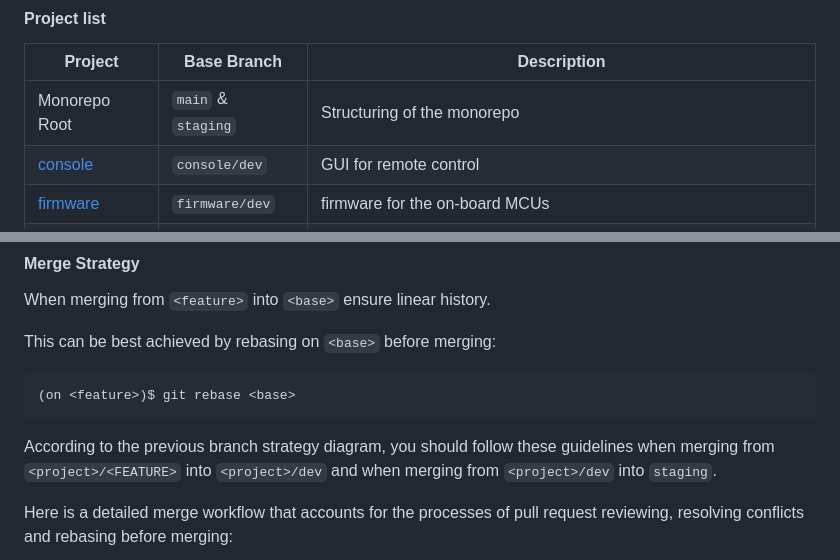
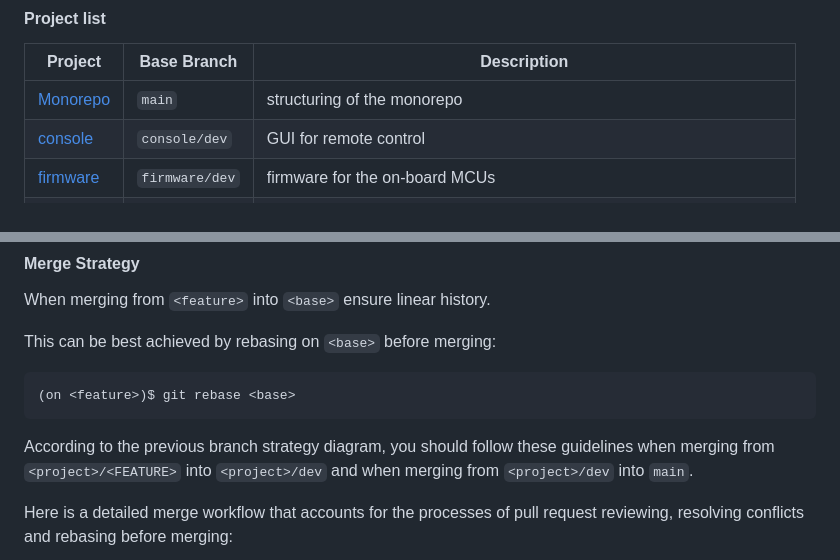
Before and after one commit to AURobotics/UGVC-Rover-26, a Markdown page: README.md, 2 parts joined by grey strips. Rendered like a GitHub page.

Commit message:
More clarifications and removal of staging branch

````diff
--- a/README.md
+++ b/README.md
@@ -16,7 +16,7 @@ It is **not** recommended to directly open the monorepo root folder in your text
 
 | Project                 | Base Branch        | Description                                                             |
 |-------------------------|--------------------|-------------------------------------------------------------------------|
-| Monorepo Root           | `main` & `staging` | Structuring of the monorepo                                             |
+| [Monorepo](./)           | `main` | structuring of the monorepo                                             |
 | [console](./console/)   | `console/dev`      | GUI for remote control                                                  |
 | [firmware](./firmware/) | `firmware/dev`     | firmware for the on-board MCUs                                          |
 | [network](./network/)   | `network/dev`      | configuration and scripts for network setup                             |
@@ -84,7 +77,7 @@ This can be best achieved by rebasing on `<base>` before merging:
 (on <feature>)$ git rebase <base>
 ```
 
-According to the previous branch strategy diagram, you should follow these guidelines when merging from `<project>/<FEATURE>` into `<project>/dev` and when merging from `<project>/dev` into `staging`.
+According to the previous branch strategy diagram, you should follow these guidelines when merging from `<project>/<FEATURE>` into `<project>/dev` and when merging from `<project>/dev` into `main`.
 
 Here is a detailed merge workflow that accounts for the processes of pull request reviewing, resolving conflicts and rebasing before merging:
 
````
Also changed, not shown: other parts of README.md (+17 -24 lines).
